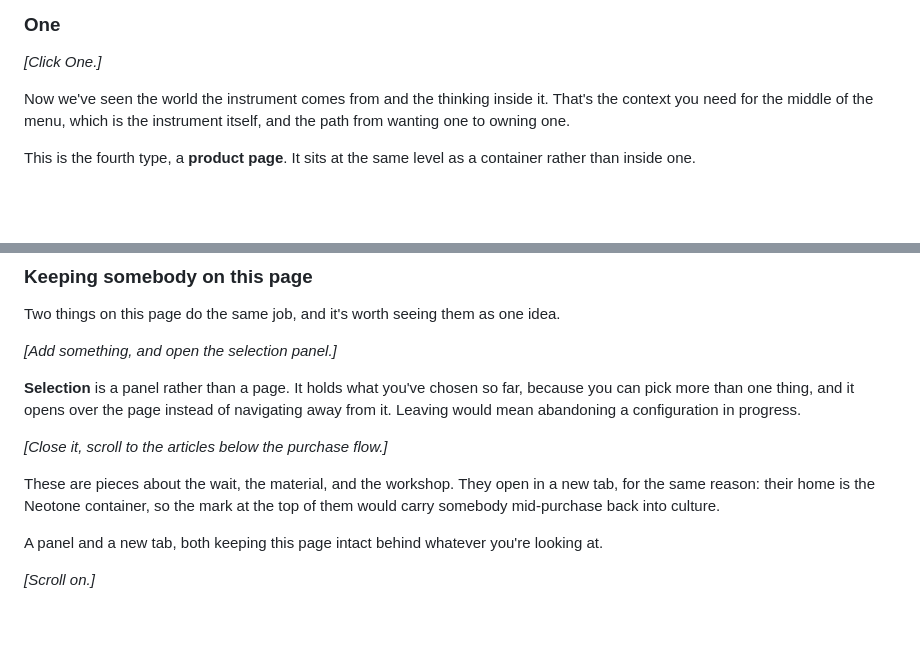
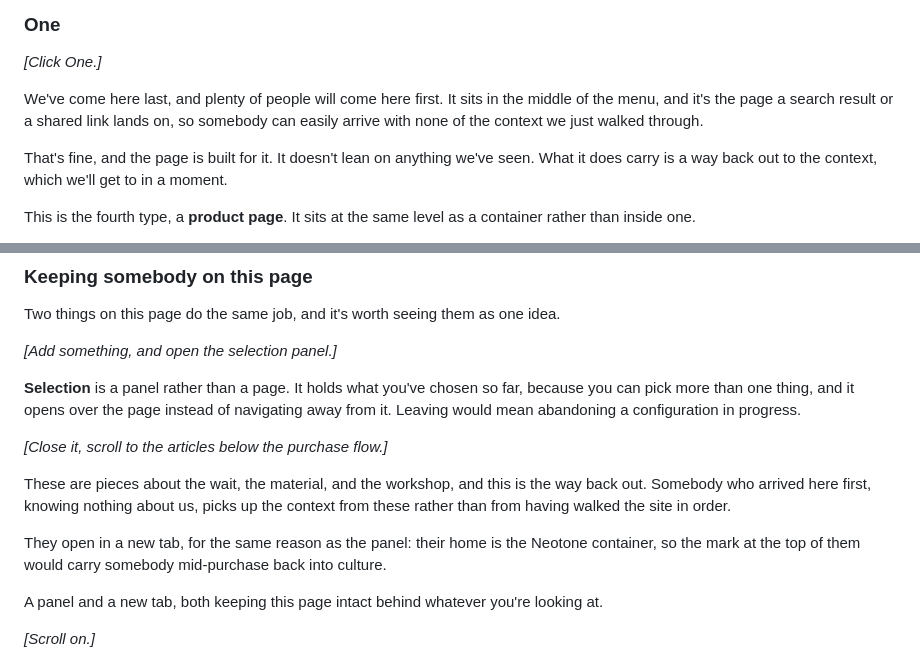
Before and after one commit to neotone-studio/lab-public, a Markdown page: docs/2026-08-12_🤖_site-walkthrough.md, 2 parts joined by grey strips. GitHub-like rendering; blank space fills up the shorter version.

Commit message:
Say that One is often where somebody starts
The walkthrough implied the context was a prerequisite for the product
page. It is not: One sits in the middle of the menu and is what a search
result or a shared link lands on, so plenty of readers arrive there with
none of the site behind them.

The page is built for that, and the articles below the purchase flow are
named as what they are, the way back out to the context, rather than only
as depth for somebody already committed. Same placement, two readers.

```diff
--- a/docs/2026-08-12_🤖_site-walkthrough.md
+++ b/docs/2026-08-12_🤖_site-walkthrough.md
@@ -138,7 +138,9 @@ And that tells us which manual material gets to become a piece. **It travels whe
 
 *[Click One.]*
 
-Now we've seen the world the instrument comes from and the thinking inside it. That's the context you need for the middle of the menu, which is the instrument itself, and the path from wanting one to owning one.
+We've come here last, and plenty of people will come here first. It sits in the middle of the menu, and it's the page a search result or a shared link lands on, so somebody can easily arrive with none of the context we just walked through.
+
+That's fine, and the page is built for it. It doesn't lean on anything we've seen. What it does carry is a way back out to the context, which we'll get to in a moment.
 
 This is the fourth type, a **product page**. It sits at the same level as a container rather than inside one.
 
@@ -158,7 +160,9 @@ Two things on this page do the same job, and it's worth seeing them as one idea.
 
 *[Close it, scroll to the articles below the purchase flow.]*
 
-These are pieces about the wait, the material, and the workshop. They open in a new tab, for the same reason: their home is the Neotone container, so the mark at the top of them would carry somebody mid-purchase back into culture.
+These are pieces about the wait, the material, and the workshop, and this is the way back out. Somebody who arrived here first, knowing nothing about us, picks up the context from these rather than from having walked the site in order.
+
+They open in a new tab, for the same reason as the panel: their home is the Neotone container, so the mark at the top of them would carry somebody mid-purchase back into culture.
 
 A panel and a new tab, both keeping this page intact behind whatever you're looking at.
 
```
